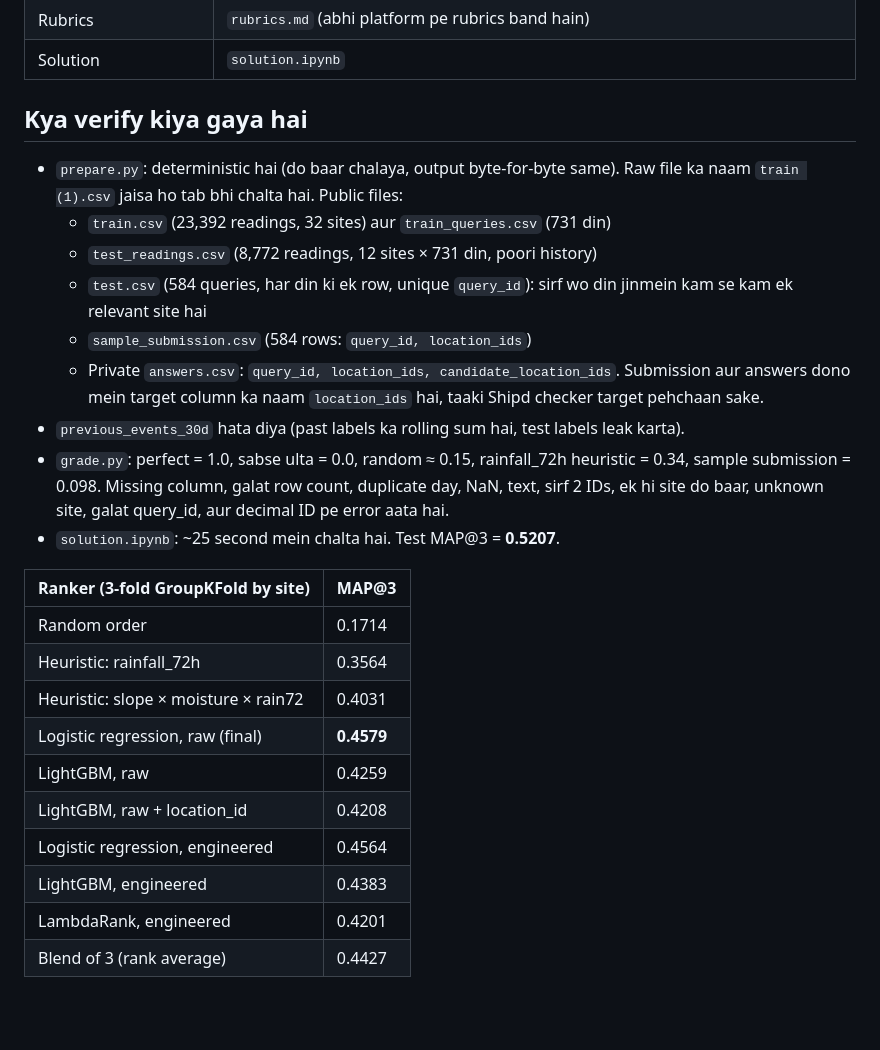
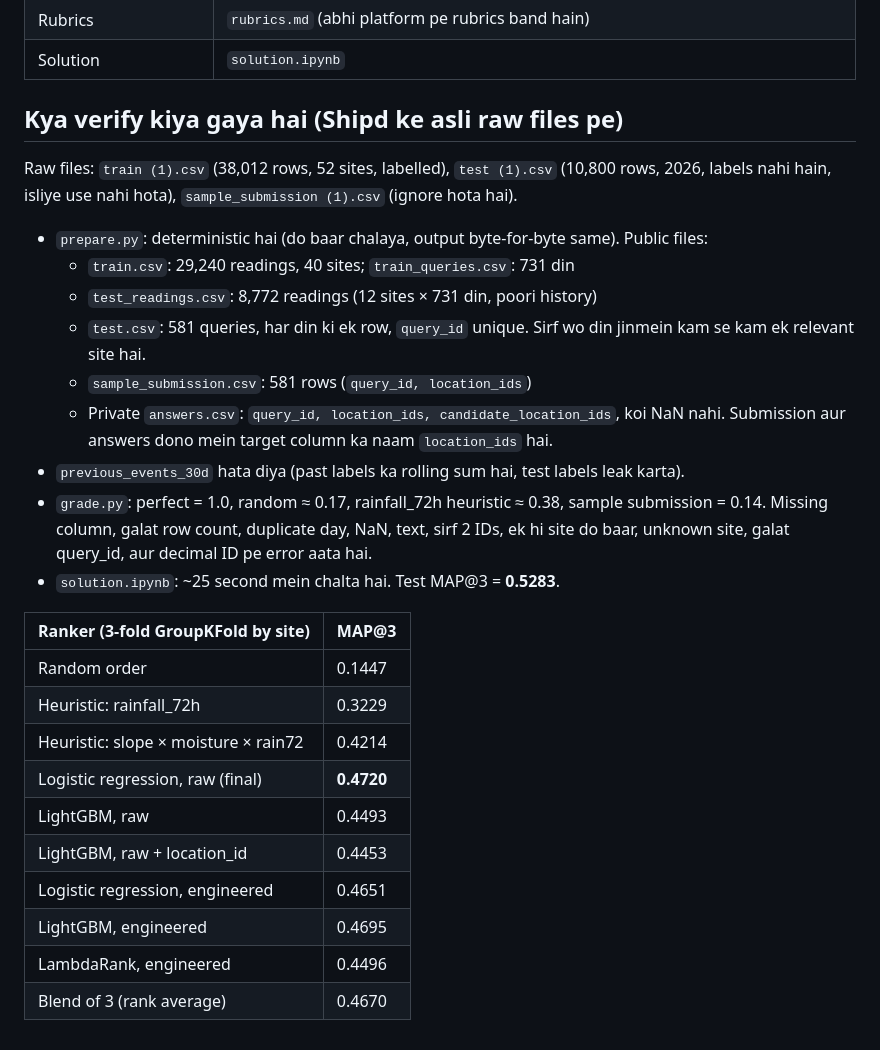
Before and after one commit to raunak76/ASHISH, a Markdown page: landslide-challenge/README.md, the part around the change. Drawn GitHub-style; blank space fills up the shorter version.

Commit message:
Update README with results on Shipd's real raw files
Co-Authored-By: Claude Opus 5.5 <noreply@anthropic.com>
Claude-Session: https://claude.ai/code/session_01RVi9JRMxGftjAvnrz8aPAR

```diff
--- a/landslide-challenge/README.md
+++ b/landslide-challenge/README.md
@@ -29,27 +29,29 @@ Recommendation kyun: Shipd Discord announcement (09/04/2026) mein khule domains:
 | Rubrics | `rubrics.md` (abhi platform pe rubrics band hain) |
 | Solution | `solution.ipynb` |
 
-## Kya verify kiya gaya hai
+## Kya verify kiya gaya hai (Shipd ke asli raw files pe)
 
-- `prepare.py`: deterministic hai (do baar chalaya, output byte-for-byte same). Raw file ka naam `train (1).csv` jaisa ho tab bhi chalta hai. Public files:
-  - `train.csv` (23,392 readings, 32 sites) aur `train_queries.csv` (731 din)
-  - `test_readings.csv` (8,772 readings, 12 sites × 731 din, poori history)
-  - `test.csv` (584 queries, har din ki ek row, unique `query_id`): sirf wo din jinmein kam se kam ek relevant site hai
-  - `sample_submission.csv` (584 rows: `query_id, location_ids`)
-  - Private `answers.csv`: `query_id, location_ids, candidate_location_ids`. Submission aur answers dono mein target column ka naam `location_ids` hai, taaki Shipd checker target pehchaan sake.
+Raw files: `train (1).csv` (38,012 rows, 52 sites, labelled), `test (1).csv` (10,800 rows, 2026, labels nahi hain, isliye use nahi hota), `sample_submission (1).csv` (ignore hota hai).
+
+- `prepare.py`: deterministic hai (do baar chalaya, output byte-for-byte same). Public files:
+  - `train.csv`: 29,240 readings, 40 sites; `train_queries.csv`: 731 din
+  - `test_readings.csv`: 8,772 readings (12 sites × 731 din, poori history)
+  - `test.csv`: 581 queries, har din ki ek row, `query_id` unique. Sirf wo din jinmein kam se kam ek relevant site hai.
+  - `sample_submission.csv`: 581 rows (`query_id, location_ids`)
+  - Private `answers.csv`: `query_id, location_ids, candidate_location_ids`, koi NaN nahi. Submission aur answers dono mein target column ka naam `location_ids` hai.
 - `previous_events_30d` hata diya (past labels ka rolling sum hai, test labels leak karta).
-- `grade.py`: perfect = 1.0, sabse ulta = 0.0, random ≈ 0.15, rainfall_72h heuristic = 0.34, sample submission = 0.098. Missing column, galat row count, duplicate day, NaN, text, sirf 2 IDs, ek hi site do baar, unknown site, galat query_id, aur decimal ID pe error aata hai.
-- `solution.ipynb`: ~25 second mein chalta hai. Test MAP@3 = **0.5207**.
+- `grade.py`: perfect = 1.0, random ≈ 0.17, rainfall_72h heuristic ≈ 0.38, sample submission = 0.14. Missing column, galat row count, duplicate day, NaN, text, sirf 2 IDs, ek hi site do baar, unknown site, galat query_id, aur decimal ID pe error aata hai.
+- `solution.ipynb`: ~25 second mein chalta hai. Test MAP@3 = **0.5283**.
 
 | Ranker (3-fold GroupKFold by site) | MAP@3 |
 |---|---|
-| Random order | 0.1714 |
-| Heuristic: rainfall_72h | 0.3564 |
-| Heuristic: slope × moisture × rain72 | 0.4031 |
-| Logistic regression, raw (final) | **0.4579** |
-| LightGBM, raw | 0.4259 |
-| LightGBM, raw + location_id | 0.4208 |
-| Logistic regression, engineered | 0.4564 |
-| LightGBM, engineered | 0.4383 |
-| LambdaRank, engineered | 0.4201 |
-| Blend of 3 (rank average) | 0.4427 |
+| Random order | 0.1447 |
+| Heuristic: rainfall_72h | 0.3229 |
+| Heuristic: slope × moisture × rain72 | 0.4214 |
+| Logistic regression, raw (final) | **0.4720** |
+| LightGBM, raw | 0.4493 |
+| LightGBM, raw + location_id | 0.4453 |
+| Logistic regression, engineered | 0.4651 |
+| LightGBM, engineered | 0.4695 |
+| LambdaRank, engineered | 0.4496 |
+| Blend of 3 (rank average) | 0.4670 |
```
